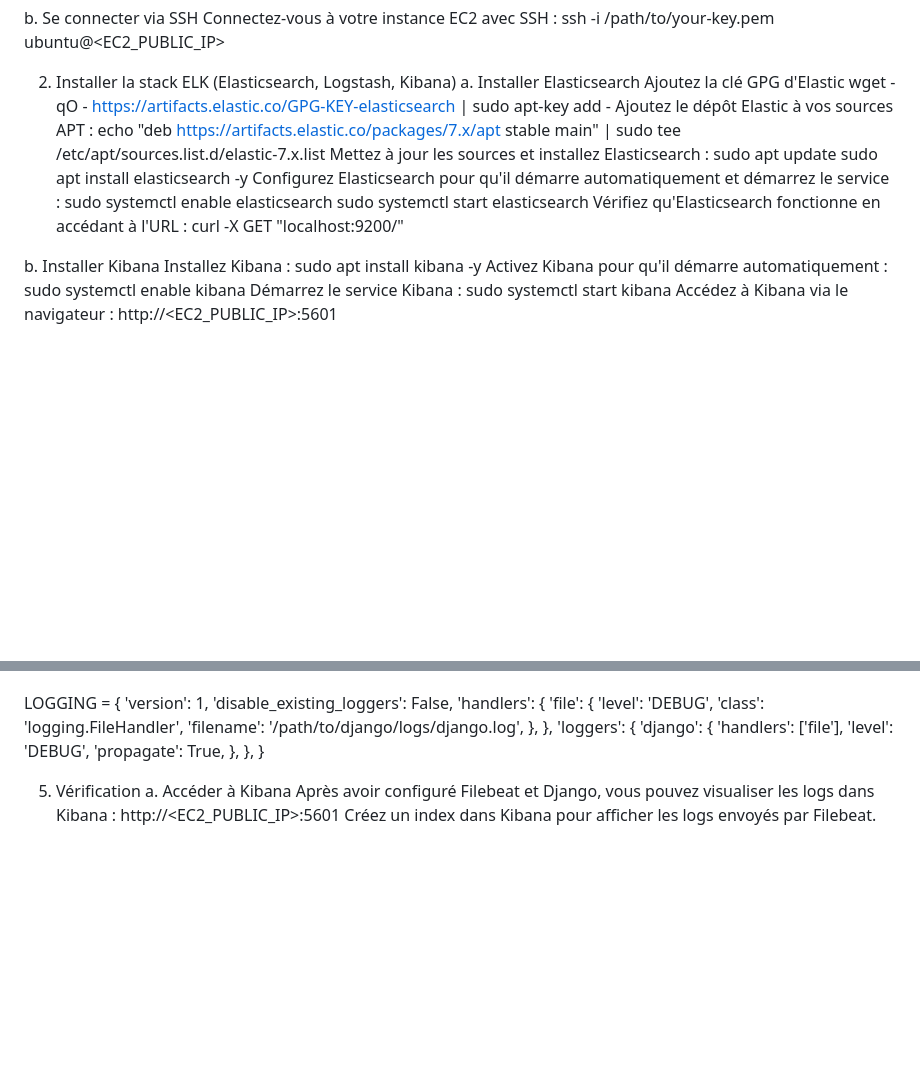
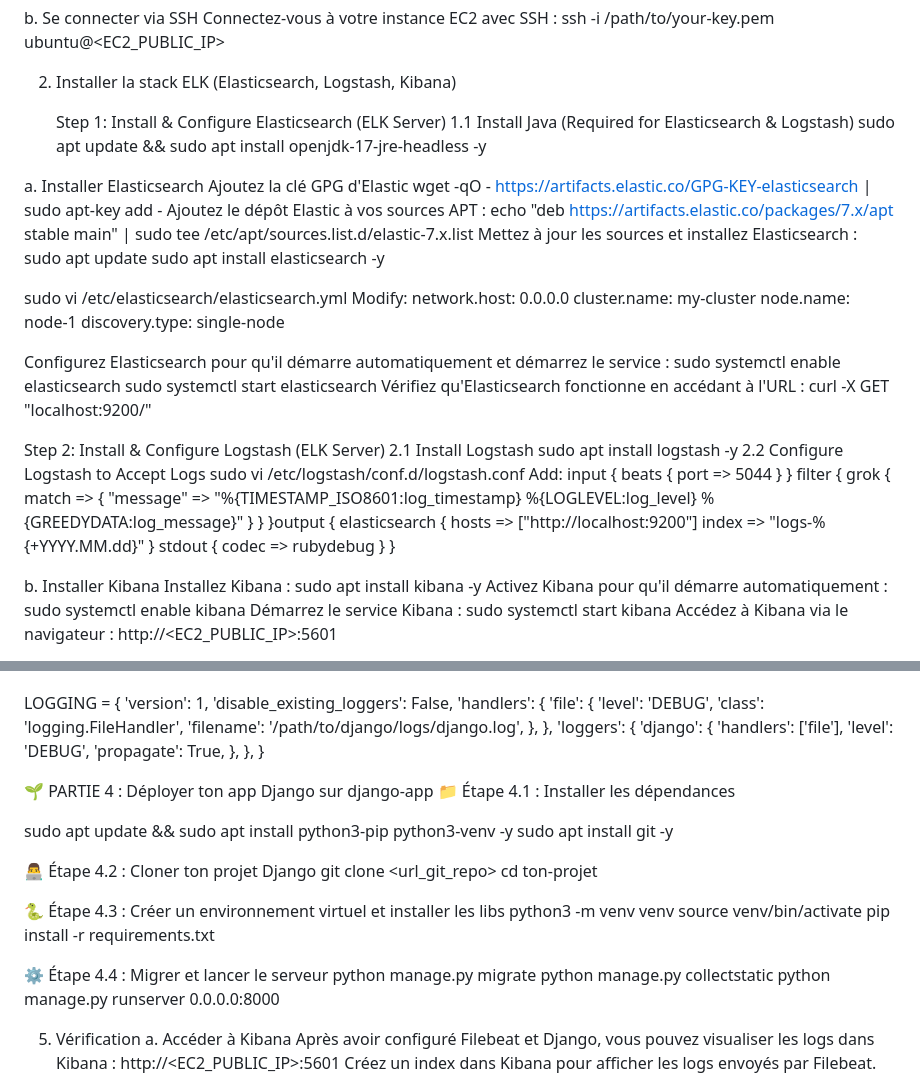
Before and after one commit to Hugues4049/elk-filebeat-djangoApp, a Markdown page: README.md, 2 parts joined by grey strips. Rendered like a GitHub page; blank space fills up the shorter version.

```diff
--- a/README.md
+++ b/README.md
@@ -43,6 +43,11 @@ ssh -i /path/to/your-key.pem ubuntu@<EC2_PUBLIC_IP>
 
 
 2. Installer la stack ELK (Elasticsearch, Logstash, Kibana)
+
+   Step 1: Install & Configure Elasticsearch (ELK Server)
+1.1 Install Java (Required for Elasticsearch & Logstash)
+sudo apt update && sudo apt install openjdk-17-jre-headless -y
+
 a. Installer Elasticsearch
 Ajoutez la clé GPG d'Elastic
 wget -qO - https://artifacts.elastic.co/GPG-KEY-elasticsearch | sudo apt-key add -
@@ -51,11 +56,45 @@ echo "deb https://artifacts.elastic.co/packages/7.x/apt stable main" | sudo tee
 Mettez à jour les sources et installez Elasticsearch :
 sudo apt update
 sudo apt install elasticsearch -y
+
+sudo vi /etc/elasticsearch/elasticsearch.yml
+Modify:
+network.host: 0.0.0.0
+cluster.name: my-cluster
+node.name: node-1
+discovery.type: single-node
+
+
 Configurez Elasticsearch pour qu'il démarre automatiquement et démarrez le service :
 sudo systemctl enable elasticsearch
 sudo systemctl start elasticsearch
 Vérifiez qu'Elasticsearch fonctionne en accédant à l'URL :
 curl -X GET "localhost:9200/"
+
+Step 2: Install & Configure Logstash (ELK Server)
+2.1 Install Logstash
+sudo apt install logstash -y
+2.2 Configure Logstash to Accept Logs
+sudo vi /etc/logstash/conf.d/logstash.conf
+Add:
+input {
+beats {
+port => 5044
+}
+}
+filter {
+grok {
+match => { "message" => "%{TIMESTAMP_ISO8601:log_timestamp} %{LOGLEVEL:log_level}
+%{GREEDYDATA:log_message}" }
+}
+}output {
+elasticsearch {
+hosts => ["http://localhost:9200"]
+index => "logs-%{+YYYY.MM.dd}"
+}
+stdout { codec => rubydebug }
+}
+
 
 b. Installer Kibana
 Installez Kibana :
@@ -124,6 +163,26 @@ LOGGING = {
     },
 }
 
+🌱 PARTIE 4 : Déployer ton app Django sur django-app
+📁 Étape 4.1 : Installer les dépendances
+
+sudo apt update && sudo apt install python3-pip python3-venv -y
+sudo apt install git -y
+
+👨‍💻 Étape 4.2 : Cloner ton projet Django
+git clone <url_git_repo>
+cd ton-projet
+
+🐍 Étape 4.3 : Créer un environnement virtuel et installer les libs
+python3 -m venv venv
+source venv/bin/activate
+pip install -r requirements.txt
+
+⚙️ Étape 4.4 : Migrer et lancer le serveur
+python manage.py migrate
+python manage.py collectstatic
+python manage.py runserver 0.0.0.0:8000
+
 
 5. Vérification
 a. Accéder à Kibana
```
